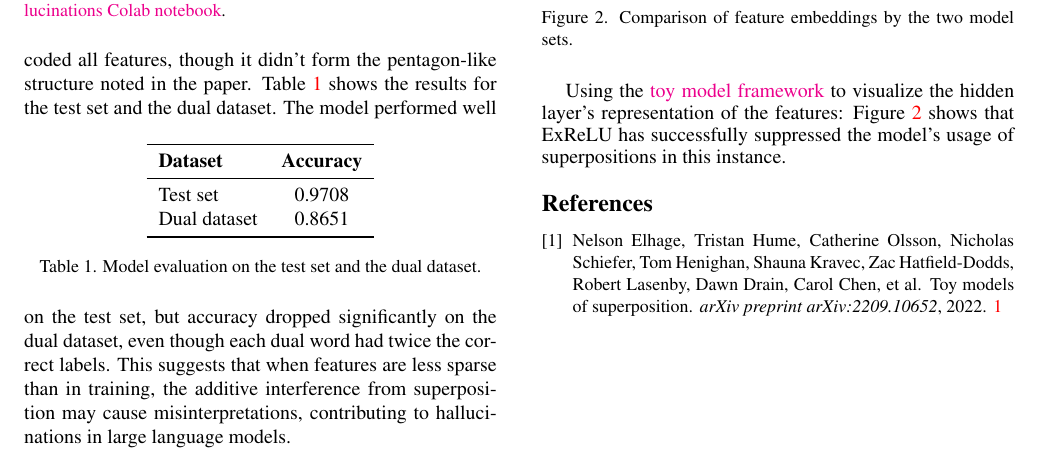
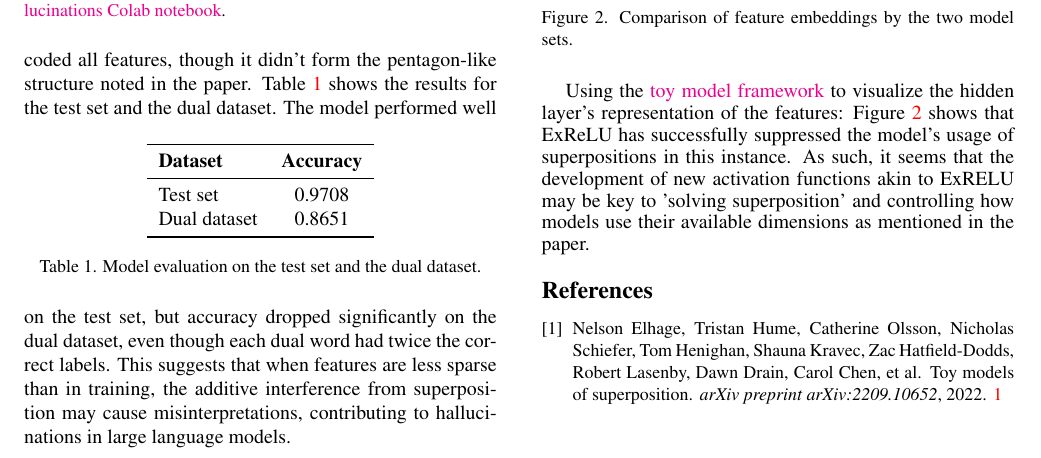
Before and after one commit to smurphnerd/FIT5047-assignment4, a LaTeX CV (author-kit-CVPR2024-v2/main.tex, which reads author-kit-CVPR2024-v2/sec/3_act_fn_results.tex): part of page 2 of 2, cut so that both start at the same text. Compiled offline with pdfLaTeX.

Commit message:
finalized act fn results

```diff
--- a/author-kit-CVPR2024-v2/sec/3_act_fn_results.tex
+++ b/author-kit-CVPR2024-v2/sec/3_act_fn_results.tex
@@ -27,3 +27,5 @@ sparsity. The first set used the normal ReLU activation, while the second used E
 \end{figure}
 Using the \href{https://colab.research.google.com/github/anthropics/toy-models-of-superposition/blob/main/toy_models.ipynb}{toy model framework} to visualize the hidden layer's representation of the features:
 Figure \ref{fig:acts_diagram} shows that ExReLU has successfully suppressed the model's usage of superpositions in this instance.
+As such, it seems that the development of new activation functions akin to ExRELU may be key to 'solving superposition' and controlling how models
+use their available dimensions as mentioned in the paper.
```
